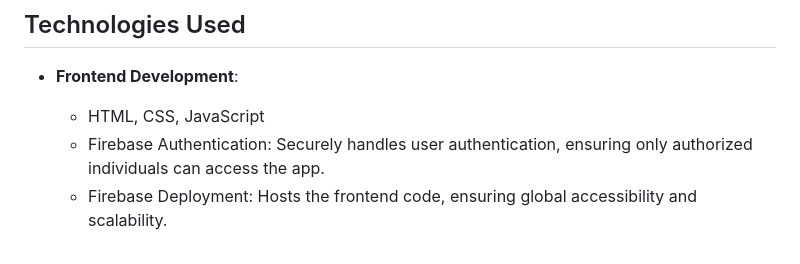
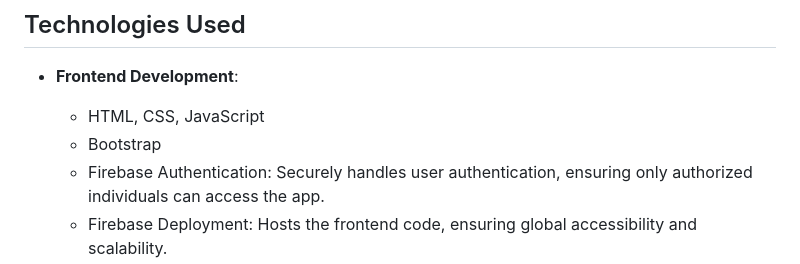
Before and after one commit to Lakith-Rathnayake/chatterbox-chat-app, a Markdown page: README.md, the part around the change. Rendered like a GitHub page.

```diff
--- a/README.md
+++ b/README.md
@@ -56,6 +56,7 @@ Furthermore, Chatterbox incorporates **Firebase** for essential functionalities
 
 - **Frontend Development**:
   - HTML, CSS, JavaScript
+  - Bootstrap
   - Firebase Authentication: Securely handles user authentication, ensuring only        authorized individuals can access the app.
   - Firebase Deployment: Hosts the frontend code, ensuring global accessibility and scalability.
 
```
